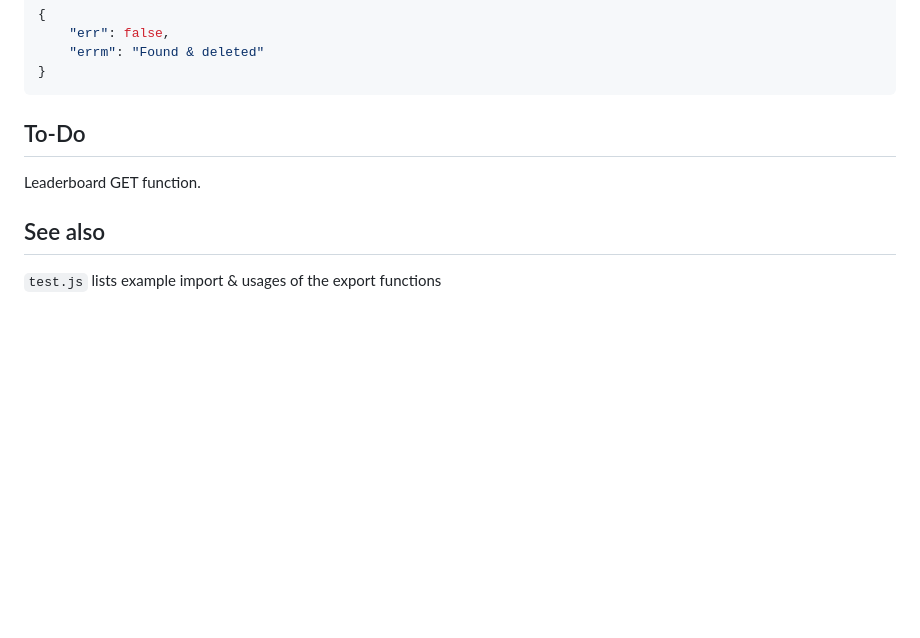
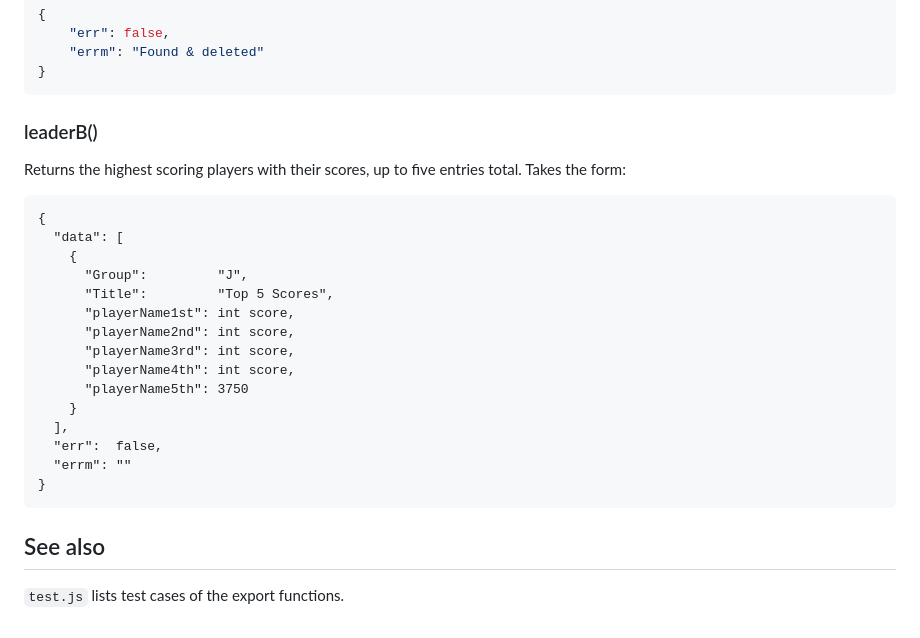
Before and after one commit to sean-henderson/CMSC-447-Group-Project, a Markdown page: clientapis/README.md, the part around the change. Rendered like a GitHub page; blank space fills up the shorter version.

Commit message:
complete API function documentation

````diff
--- a/clientapis/README.md
+++ b/clientapis/README.md
@@ -122,8 +122,25 @@ If successful, the player will be deleted & the Promise will resolve to:
 }
 ```
 
-## To-Do
-Leaderboard GET function.
+### leaderB()
+Returns the highest scoring players with their scores, up to five entries total. Takes the form:
+```
+{
+  "data": [
+    {
+      "Group":         "J",
+      "Title":         "Top 5 Scores",
+      "playerName1st": int score,
+      "playerName2nd": int score,
+      "playerName3rd": int score,
+      "playerName4th": int score,
+      "playerName5th": 3750
+    }
+  ],
+  "err":  false,
+  "errm": ""
+}
+```
 
 ## See also
-`test.js` lists example import & usages of the export functions
+`test.js` lists test cases of the export functions.
````
